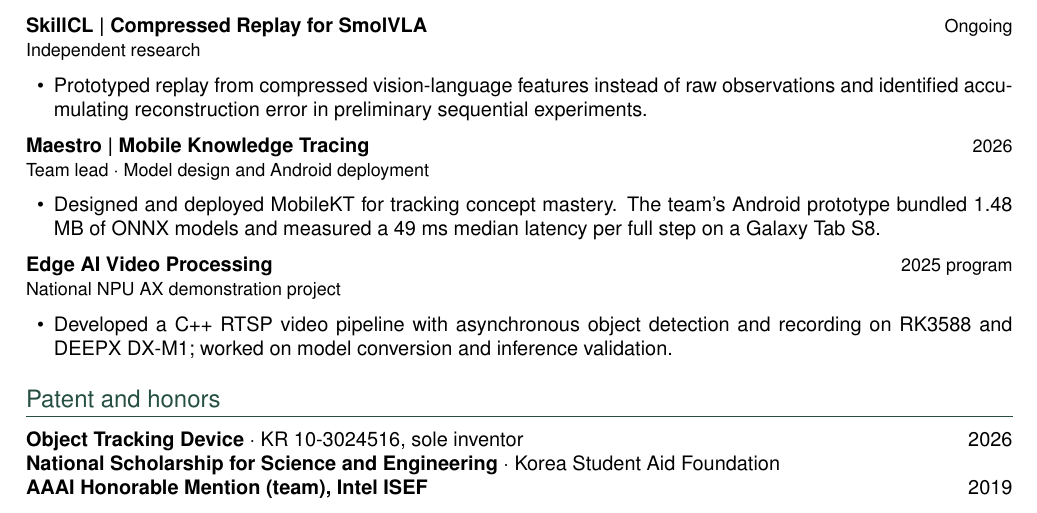
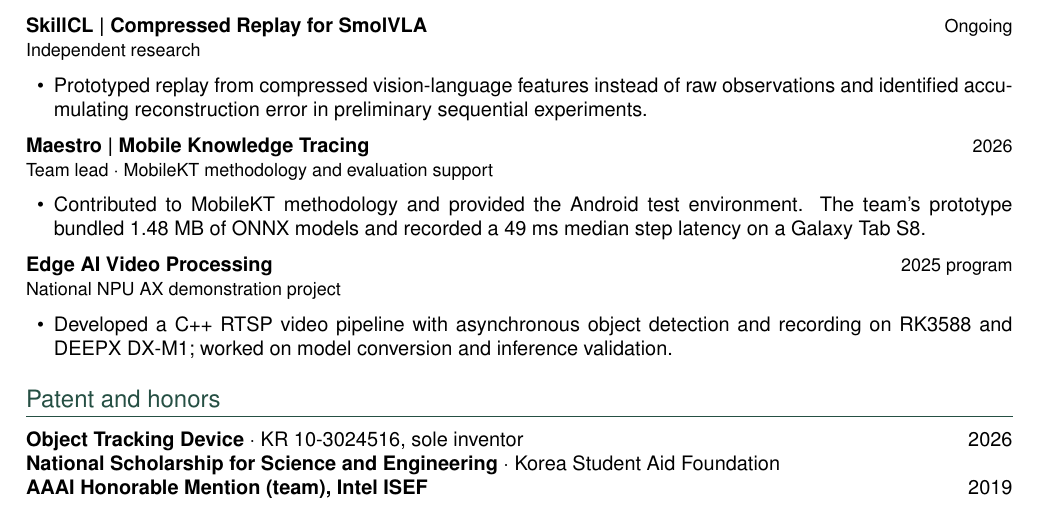
Before and after one commit to HYO-AI-UNIST/hyo-ai-unist.github.io, a LaTeX CV (cv/Hyogi_Kim_CV.tex): part of the page, cut so that both start at the same text. Compiled offline with pdfLaTeX.

Commit message:
Correct Maestro role in public CV to methodology and Android evaluation environment support; CV files only

```diff
--- a/cv/Hyogi_Kim_CV.tex
+++ b/cv/Hyogi_Kim_CV.tex
@@ -43,9 +43,9 @@ Long-term memory in AI agents, continual learning, and skill reuse in robot lear
 \item Prototyped replay from compressed vision-language features instead of raw observations and identified accumulating reconstruction error in preliminary sequential experiments.
 \end{itemize}
 \textbf{Maestro | Mobile Knowledge Tracing}\hfill {\small 2026}\\
-{\small Team lead $\cdot$ Model design and Android deployment}
+{\small Team lead $\cdot$ MobileKT methodology and evaluation support}
 \begin{itemize}
-\item Designed and deployed MobileKT for tracking concept mastery. The team's Android prototype bundled 1.48 MB of ONNX models and measured a 49 ms median latency per full step on a Galaxy Tab S8.
+\item Contributed to MobileKT methodology and provided the Android test environment. The team's prototype bundled 1.48 MB of ONNX models and recorded a 49 ms median step latency on a Galaxy Tab S8.
 \end{itemize}
 \textbf{Edge AI Video Processing}\hfill {\small 2025 program}\\
 {\small National NPU AX demonstration project}
```
Also changed, not shown: assets/Hyogi_Kim_CV.pdf, 2 other files.
